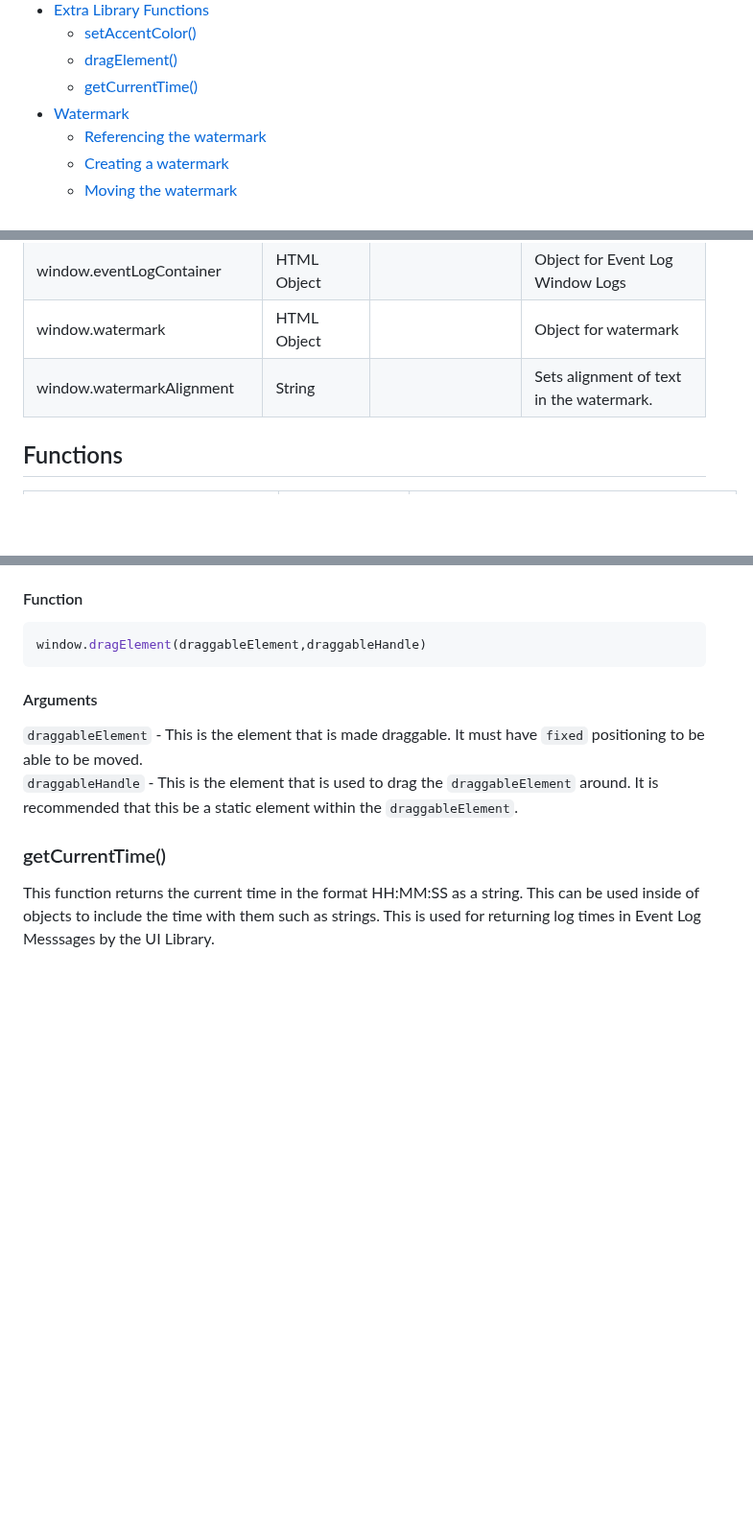
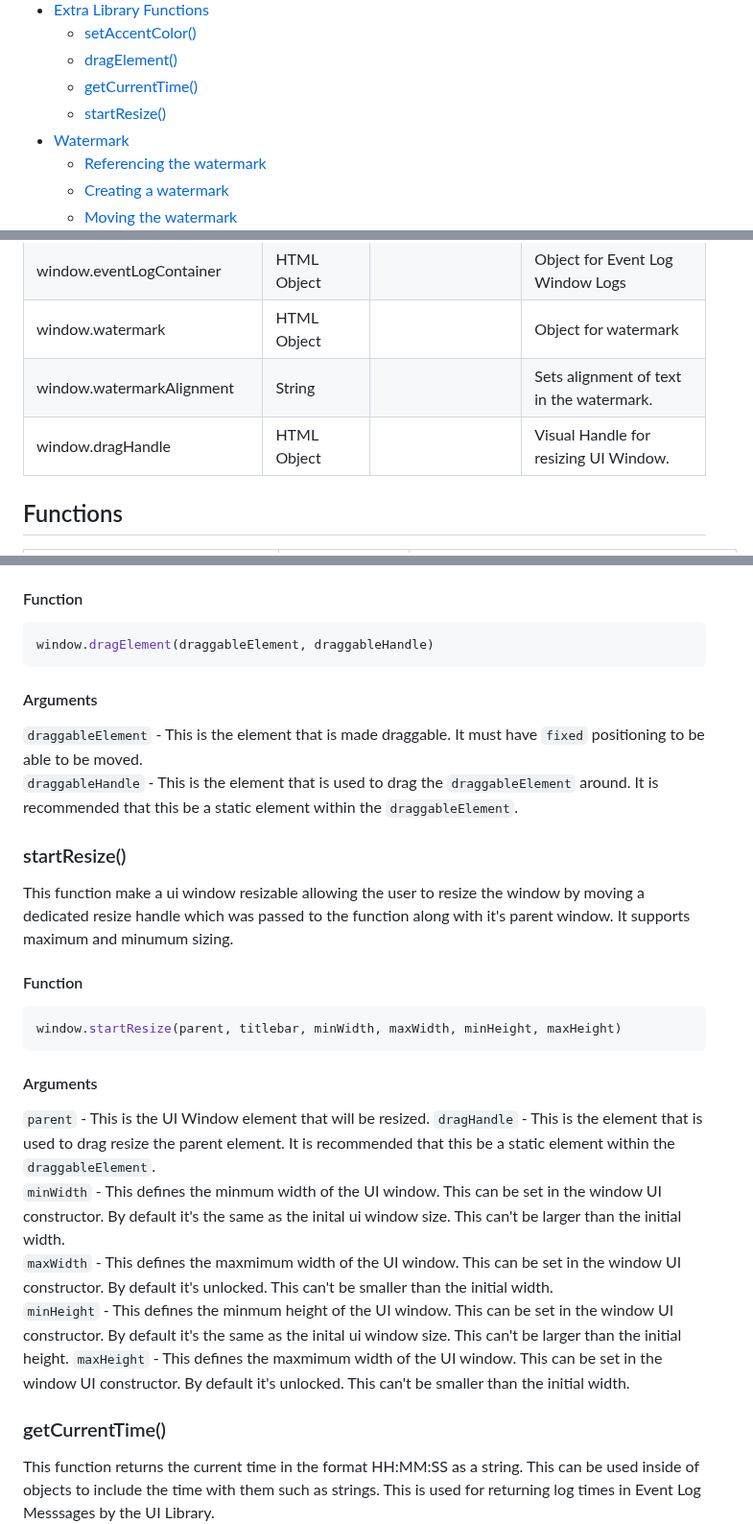
Before and after one commit to notInori/JS-UI-Library, a Markdown page: Documentation.md, 3 parts joined by grey strips. Shown at 96% size. Rendered like a GitHub page; blank space fills up the shorter version.

Commit message:
Updated documentation with information about resizable windows

````diff
--- a/Documentation.md
+++ b/Documentation.md
@@ -21,6 +21,7 @@
     - [setAccentColor()](#setaccentcolor)
     - [dragElement()](#dragelement)
     - [getCurrentTime()](#getcurrenttime)
+    - [startResize()](#startresize)
 - [Watermark](#watermark)
     - [Referencing the watermark](#referencing-the-watermark)
     - [Creating a watermark](#creating-a-watermark)
@@ -51,6 +52,7 @@
 | window.eventLogContainer | HTML Object     |                                                       | Object for Event Log Window Logs                                                                                            |
 | window.watermark         | HTML Object     |                                                       | Object for watermark                                                                                                        |
 |window.watermarkAlignment | String          |                                                       | Sets alignment of text in the watermark.
+|window.dragHandle         | HTML Object     |                                                       | Visual Handle for resizing UI Window.
 
 ## Functions
 | Function                                                                          | Purpose                                          | Usage                                      |
@@ -331,12 +334,31 @@ It uses css properties `top` and `left` for positioning elements on screen.
 #### Function
 
 ```js
-window.dragElement(draggableElement,draggableHandle)
+window.dragElement(draggableElement, draggableHandle)
 ```
 
 #### Arguments
 `draggableElement` - This is the element that is made draggable. It must have `fixed` positioning to be able to be moved.
 `draggableHandle` - This is the element that is used to drag the `draggableElement` around. It is recommended that this be a static element within the `draggableElement`.
+
+### startResize()
+
+This function make a ui window resizable allowing the user to resize the window by moving a dedicated resize handle which was passed to the function along with it's parent window. It supports maximum and minumum sizing.
+
+#### Function
+
+```js
+window.startResize(parent, titlebar, minWidth, maxWidth, minHeight, maxHeight)
+```
+
+#### Arguments
+`parent` - This is the UI Window element that will be resized.
+`dragHandle` - This is the element that is used to drag resize the parent element. It is recommended that this be a static element within the `draggableElement`.
+`minWidth` - This defines the minmum width of the UI window. This can be set in the window UI constructor. By default it's the same as the inital ui window size. This can't be larger than the initial width.
+`maxWidth` - This defines the maxmimum width of the UI window. This can be set in the window UI constructor. By default it's unlocked. This can't be smaller than the initial width.
+`minHeight` - This defines the minmum height of the UI window. This can be set in the window UI constructor. By default it's the same as the inital ui window size. This can't be larger than the initial height.
+`maxHeight` - This defines the maxmimum width of the UI window. This can be set in the window UI constructor. By default it's unlocked.  This can't be smaller than the initial width.
+
 
 ### getCurrentTime()
 
````
Also changed, not shown: other parts of Documentation.md (+1 -0 lines).
